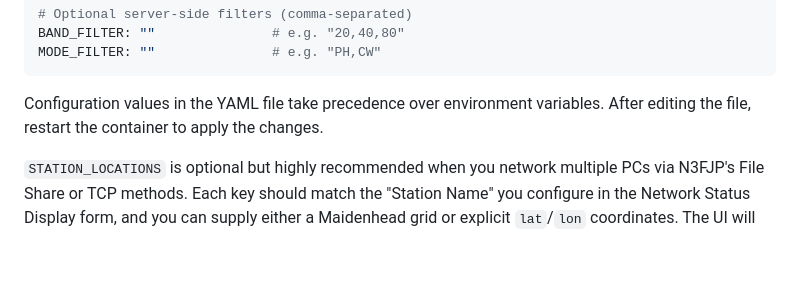
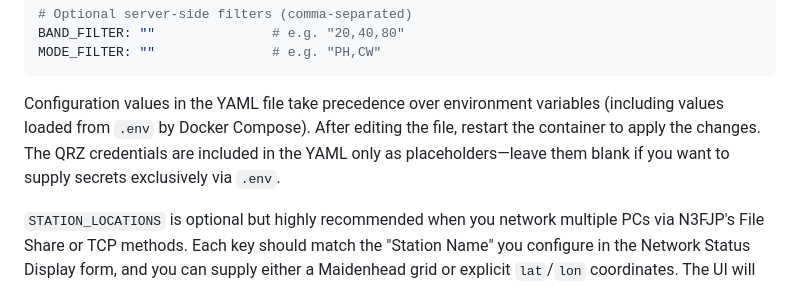
Before and after one commit to bertotuxedo/n3fjp-map, a Markdown page: README.md, the part around the change. Rendered like a GitHub page; blank space fills up the shorter version.

Commit message:
Update README with configuration and station details
Clarified the YAML configuration precedence and added details about QRZ credentials and station locations.

````diff
--- a/README.md
+++ b/README.md
@@ -83,7 +83,7 @@ BAND_FILTER: ""               # e.g. "20,40,80"
 MODE_FILTER: ""               # e.g. "PH,CW"
 ```
 
-Configuration values in the YAML file take precedence over environment variables. After editing the file, restart the container to apply the changes.
+Configuration values in the YAML file take precedence over environment variables (including values loaded from `.env` by Docker Compose). After editing the file, restart the container to apply the changes. The QRZ credentials are included in the YAML only as placeholders—leave them blank if you want to supply secrets exclusively via `.env`.
 
 `STATION_LOCATIONS` is optional but highly recommended when you network multiple PCs via N3FJP's File Share or TCP methods. Each key should match the "Station Name" you configure in the Network Status Display form, and you can supply either a Maidenhead grid or explicit `lat`/`lon` coordinates. The UI will show a marker for every configured station so arcs originate from the correct location even when contacts are logged remotely. `PRIMARY_STATION_NAME` controls the label for the machine hosting the TCP API.
 
````
